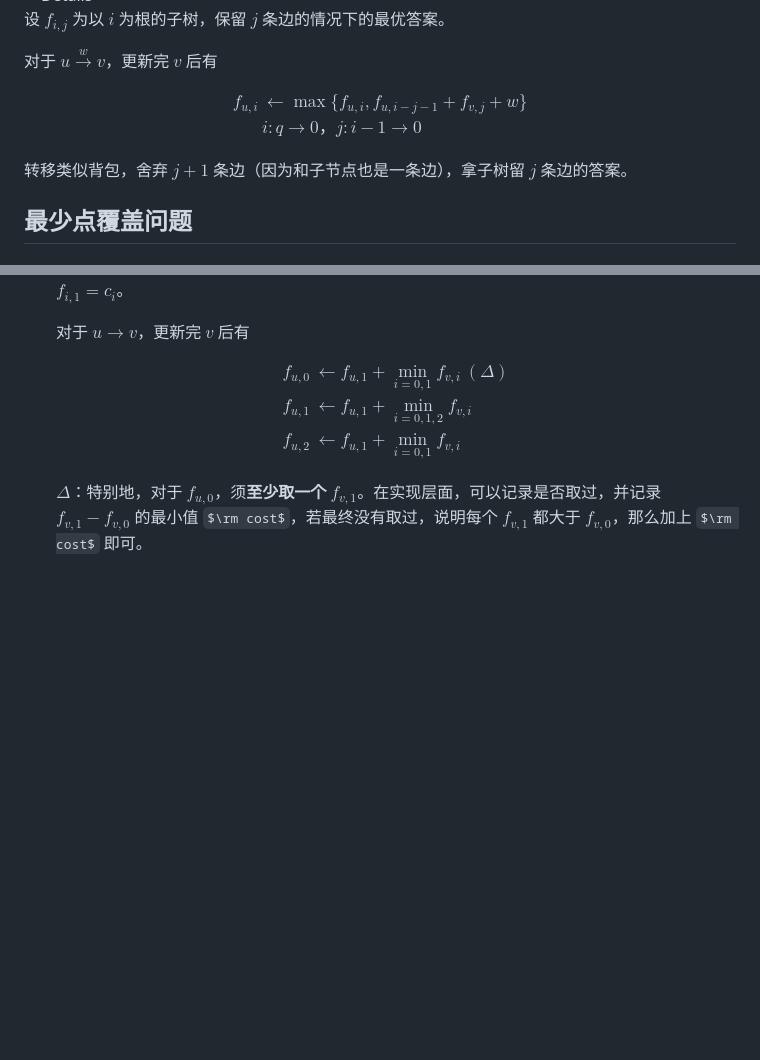
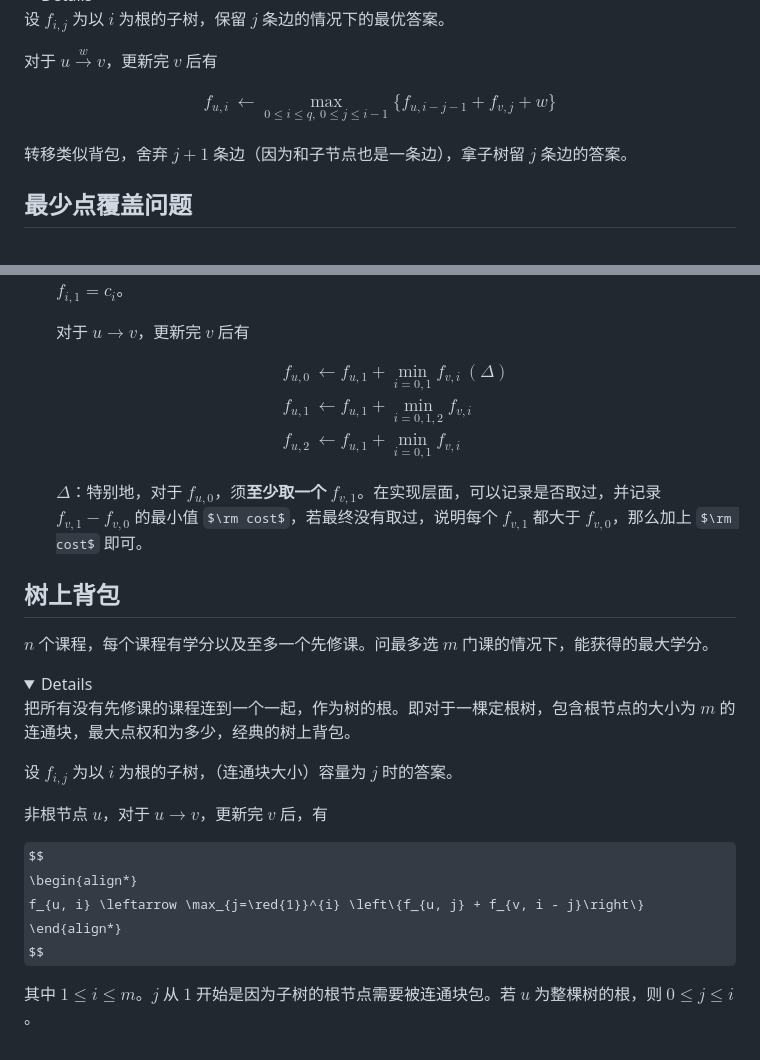
Before and after one commit to nopostpone/sync2024, a Markdown page: note/DP on tree.md, 2 parts joined by grey strips. Rendered like a GitHub page; folded sections open; some formulas as TeX source; blank space fills up the shorter version.

Commit message:
<update> note : dp on tree

```diff
--- a/note/DP on tree.md
+++ b/note/DP on tree.md
@@ -58,7 +58,7 @@ $$
 
 $$
 \begin{align*}
-f_{u, i} &\leftarrow \max\{f_{u, i}, f_{u, i - j - 1} + f_{v, j} + w\}\\ &i:q\rightarrow0，j:i-1\rightarrow0
+f_{u, i} &\leftarrow \max_{0 \leq i \leq q, \ 0\leq j\leq i - 1}\{f_{u, i - j - 1} + f_{v, j} + w\}
 \end{align*}
 $$
 
@@ -91,13 +91,35 @@ $$
     对于 $u\rightarrow v$，更新完 $v$ 后有
 
     $$
-    \begin{align}
+    \begin{align*}
     f_{u, 0}&\leftarrow f_{u, 1}+\min_{i = 0, 1} f_{v, i}\  (\Delta) \\
     f_{u, 1}&\leftarrow f_{u, 1}+\min_{i = 0, 1, 2} f_{v, i}\\
     f_{u, 2}&\leftarrow f_{u, 1}+\min_{i = 0, 1} f_{v, i}
-    \end{align}
+    \end{align*}
     $$
 
     $\Delta$：特别地，对于 $f_{u, 0}$，须**至少取一个** $f_{v, 1}$。在实现层面，可以记录是否取过，并记录 $f_{v, 1}-f_{v, 0}$ 的最小值 $\rm cost$，若最终没有取过，说明每个 $f_{v, 1}$ 都大于 $f_{v, 0}$，那么加上 $\rm cost$ 即可。
 
 </details>
+
+## 树上背包
+
+$n$ 个课程，每个课程有学分以及至多一个先修课。问最多选 $m$ 门课的情况下，能获得的最大学分。
+
+<details>
+
+把所有没有先修课的课程连到一个一起，作为树的根。即对于一棵定根树，包含根节点的大小为 $m$ 的连通块，最大点权和为多少，经典的树上背包。
+
+设 $f_{i, j}$ 为以 $i$ 为根的子树，（连通块大小）容量为 $j$ 时的答案。
+
+非根节点 $u$，对于 $u\rightarrow v$，更新完 $v$ 后，有
+
+$$
+\begin{align*}
+f_{u, i} \leftarrow \max_{j=\red{1}}^{i} \left\{f_{u, j} + f_{v, i - j}\right\}
+\end{align*}
+$$
+
+其中 $1\leq i\leq m$。$j$ 从 $1$ 开始是因为子树的根节点需要被连通块包。若 $u$ 为整棵树的根，则 $0\leq j \leq i$。
+
+</details>
```
